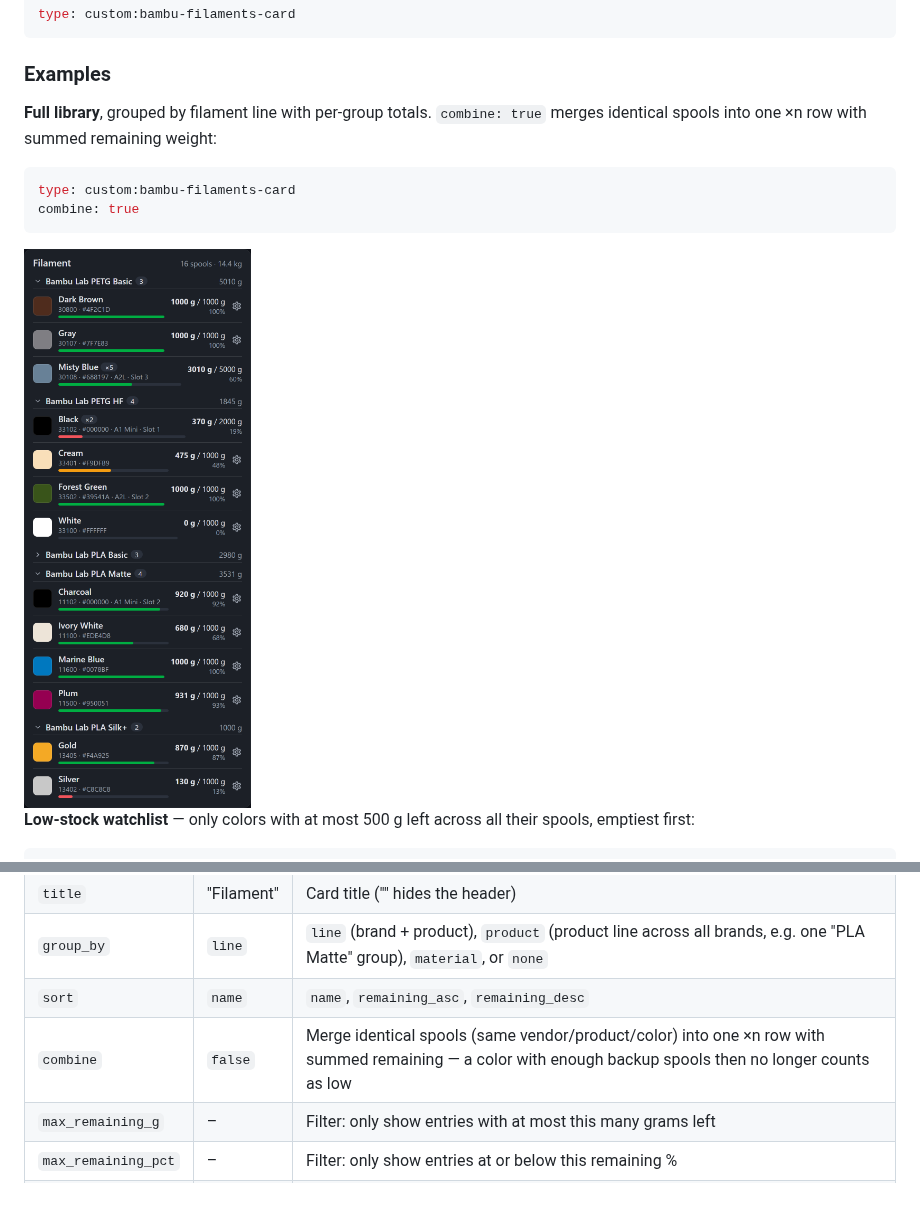
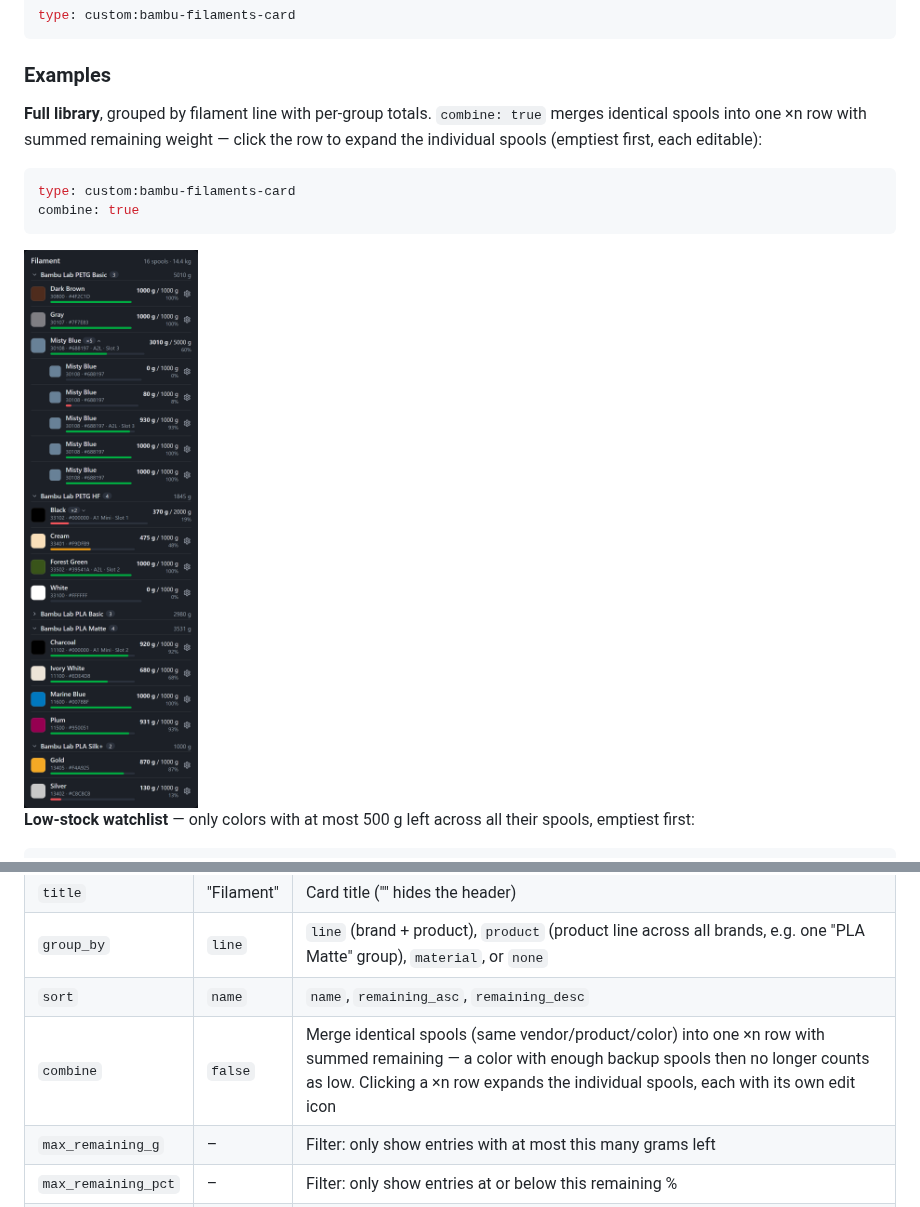
Before and after one commit to Timmes123/ha-bambu-filaments, a Markdown page: README.md, 2 parts joined by grey strips. Rendered like a GitHub page; pictures changed too: images/card-combine.png.

````diff
--- a/README.md
+++ b/README.md
@@ -101,7 +101,7 @@ type: custom:bambu-filaments-card
 
 ### Examples
 
-**Full library**, grouped by filament line with per-group totals. `combine: true` merges identical spools into one ×n row with summed remaining weight:
+**Full library**, grouped by filament line with per-group totals. `combine: true` merges identical spools into one ×n row with summed remaining weight — click the row to expand the individual spools (emptiest first, each editable):
 
 ```yaml
 type: custom:bambu-filaments-card
@@ -155,7 +159,7 @@ Everything is also configurable in the **visual editor**, including material fil
 | `title` | "Filament" | Card title ("" hides the header) |
 | `group_by` | `line` | `line` (brand + product), `product` (product line across all brands, e.g. one "PLA Matte" group), `material`, or `none` |
 | `sort` | `name` | `name`, `remaining_asc`, `remaining_desc` |
-| `combine` | `false` | Merge identical spools (same vendor/product/color) into one ×n row with summed remaining — a color with enough backup spools then no longer counts as low |
+| `combine` | `false` | Merge identical spools (same vendor/product/color) into one ×n row with summed remaining — a color with enough backup spools then no longer counts as low. Clicking a ×n row expands the individual spools, each with its own edit icon |
 | `max_remaining_g` | – | Filter: only show entries with at most this many grams left |
 | `max_remaining_pct` | – | Filter: only show entries at or below this remaining % |
 | `materials` | – | Filter: list of materials to include (e.g. `[PLA, PETG]`) |
````
Also changed, not shown: other parts of README.md (+4 -0 lines), images/card-edit-dialog.png, images/card-low-stock.png, images/studio-assign.png (added), 4 other files.
